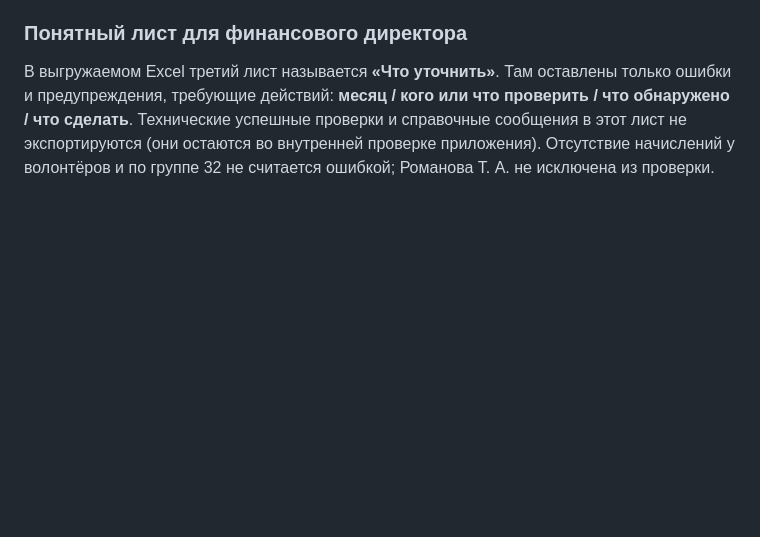
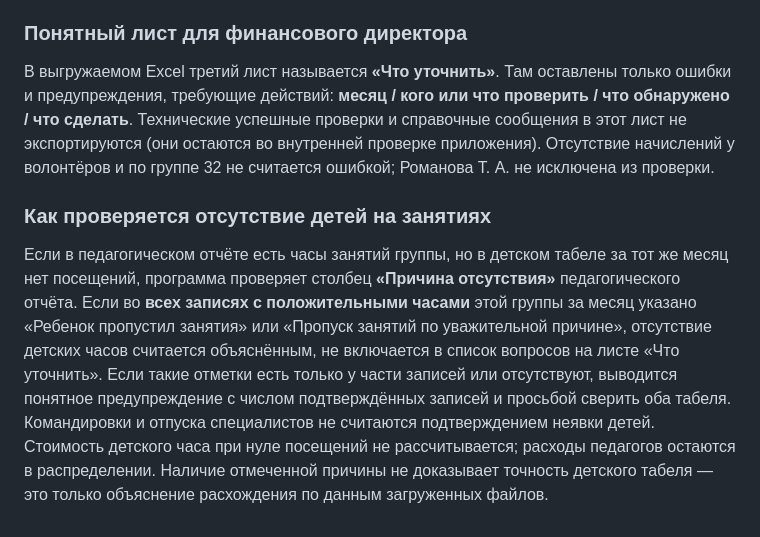
Before and after one commit to NATADAU/clp-child-hour, a Markdown page: README.md, the part around the change. GitHub-like rendering; blank space fills up the shorter version.

Commit message:
Document attendance discrepancy explanations and clear user guidance

```diff
--- a/README.md
+++ b/README.md
@@ -110,3 +110,7 @@
 ### Понятный лист для финансового директора
 
 В выгружаемом Excel третий лист называется **«Что уточнить»**. Там оставлены только ошибки и предупреждения, требующие действий: **месяц / кого или что проверить / что обнаружено / что сделать**. Технические успешные проверки и справочные сообщения в этот лист не экспортируются (они остаются во внутренней проверке приложения). Отсутствие начислений у волонтёров и по группе 32 не считается ошибкой; Романова Т. А. не исключена из проверки.
+
+### Как проверяется отсутствие детей на занятиях
+
+Если в педагогическом отчёте есть часы занятий группы, но в детском табеле за тот же месяц нет посещений, программа проверяет столбец **«Причина отсутствия»** педагогического отчёта. Если во **всех записях с положительными часами** этой группы за месяц указано «Ребенок пропустил занятия» или «Пропуск занятий по уважительной причине», отсутствие детских часов считается объяснённым, не включается в список вопросов на листе «Что уточнить». Если такие отметки есть только у части записей или отсутствуют, выводится понятное предупреждение с числом подтверждённых записей и просьбой сверить оба табеля. Командировки и отпуска специалистов не считаются подтверждением неявки детей. Стоимость детского часа при нуле посещений не рассчитывается; расходы педагогов остаются в распределении. Наличие отмеченной причины не доказывает точность детского табеля — это только объяснение расхождения по данным загруженных файлов.
```
